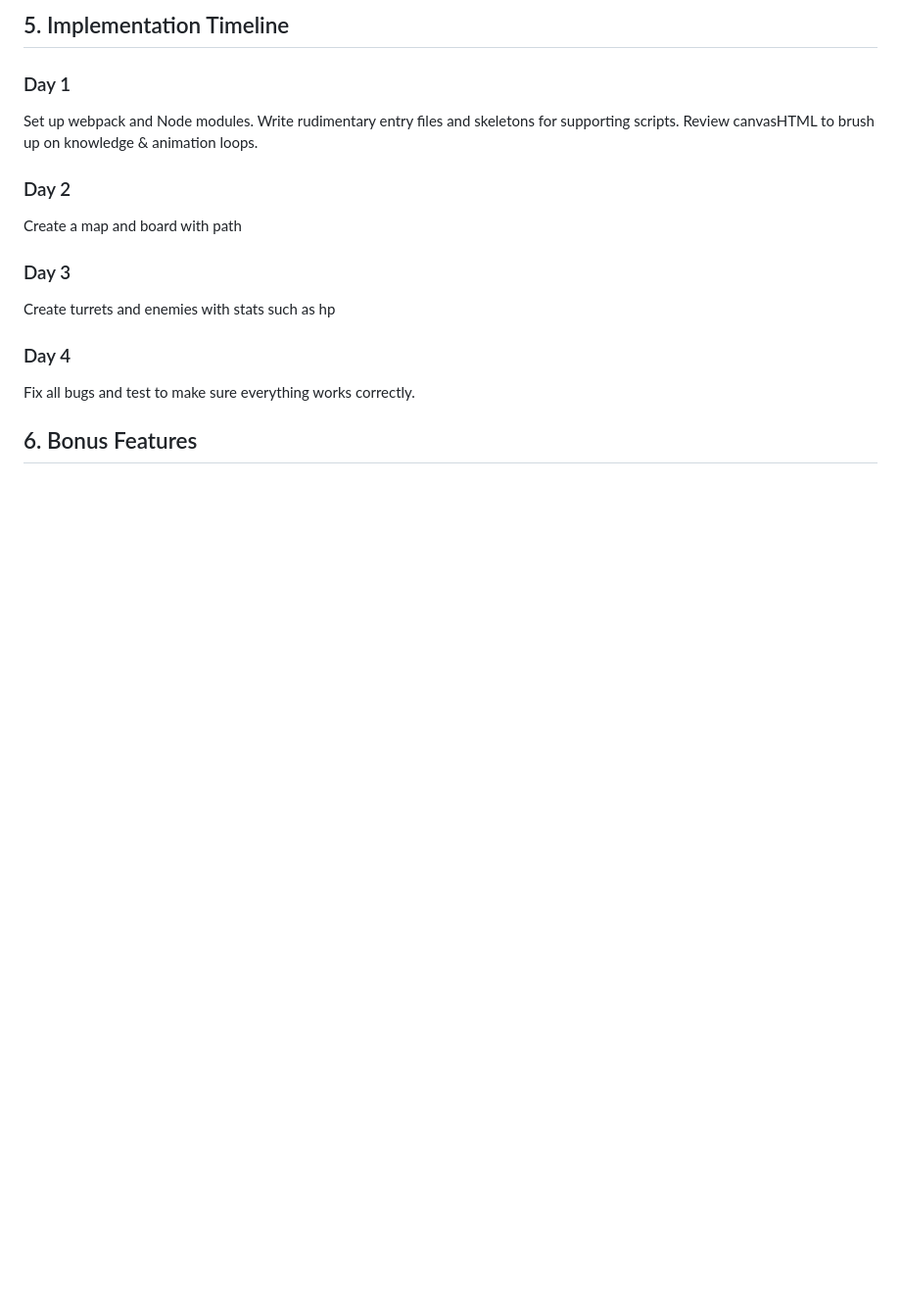
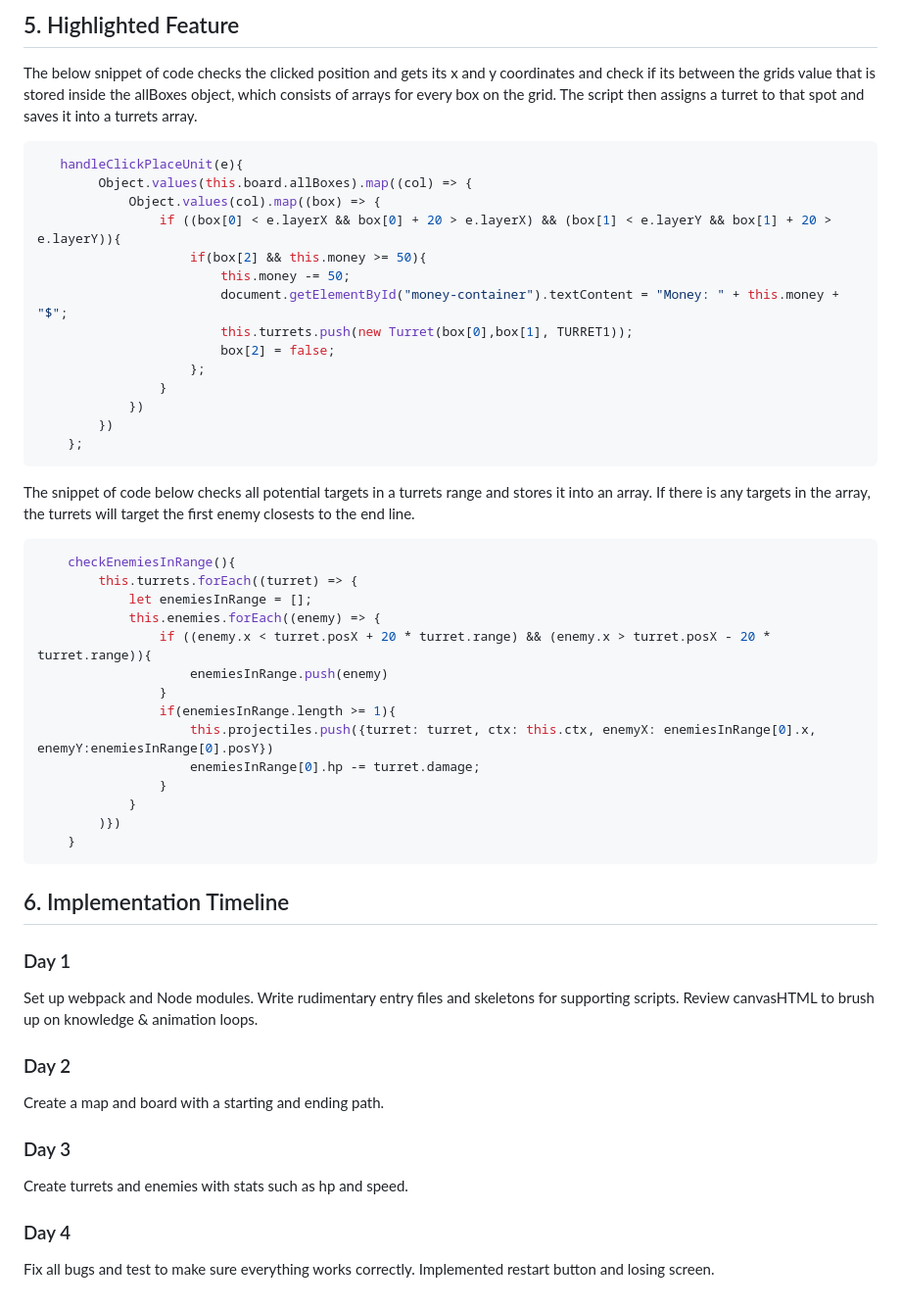
Before and after one commit to joexiao97/tower_defense, a Markdown page: README.md, the part around the change printed below. Shown: that part at 98% size. Drawn GitHub-style; blank space fills up the shorter version.

````diff
--- a/README.md
+++ b/README.md
@@ -39,16 +44,55 @@ In addition to the entry file, there will be the following scripts to support th
 
-## 5. Implementation Timeline
+## 5. Highlighted Feature
+
+The below snippet of code checks the clicked position and gets its x and y coordinates and check if its between the grids value that is stored inside the allBoxes object, which consists of arrays for every box on the grid. The script then assigns a turret to that spot and saves it into a turrets array.
+
+
+```javascript
+   handleClickPlaceUnit(e){
+        Object.values(this.board.allBoxes).map((col) => {
+            Object.values(col).map((box) => {
+                if ((box[0] < e.layerX && box[0] + 20 > e.layerX) && (box[1] < e.layerY && box[1] + 20 > e.layerY)){
+                    if(box[2] && this.money >= 50){
+                        this.money -= 50;
+                        document.getElementById("money-container").textContent = "Money: " + this.money + "$";
+                        this.turrets.push(new Turret(box[0],box[1], TURRET1));
+                        box[2] = false;
+                    };
+                }
+            })
+        })
+    };
+```
+
+The snippet of code below checks all potential targets in a turrets range and stores it into an array. If there is any targets in the array, the turrets will target the first enemy closests to the end line.
+
+```javascript
+    checkEnemiesInRange(){
+        this.turrets.forEach((turret) => {
+            let enemiesInRange = [];
+            this.enemies.forEach((enemy) => {
+                if ((enemy.x < turret.posX + 20 * turret.range) && (enemy.x > turret.posX - 20 * turret.range)){
+                    enemiesInRange.push(enemy)
+                }
+                if(enemiesInRange.length >= 1){
+                    this.projectiles.push({turret: turret, ctx: this.ctx, enemyX: enemiesInRange[0].x, enemyY:enemiesInRange[0].posY})
+                    enemiesInRange[0].hp -= turret.damage;
+                }
+            }
+        )})
+    }
+```
+
+## 6. Implementation Timeline
 
 ### Day 1
 Set up webpack and Node modules. Write rudimentary entry files and skeletons for supporting scripts. Review canvasHTML to brush up on knowledge & animation loops.
 
 ### Day 2
-Create a map and board with path
+Create a map and board with a starting and ending path.
 
 ### Day 3
-Create turrets and enemies with stats such as hp
+Create turrets and enemies with stats such as hp and speed.
 
 ### Day 4
-Fix all bugs and test to make sure everything works correctly.
-
-## 6. Bonus Features
+Fix all bugs and test to make sure everything works correctly. Implemented restart button and losing screen.
````
Also changed, not shown: other parts of README.md (+16 -11 lines), towerdefense.gif (added), wireframes.png (added), 1 other file.
